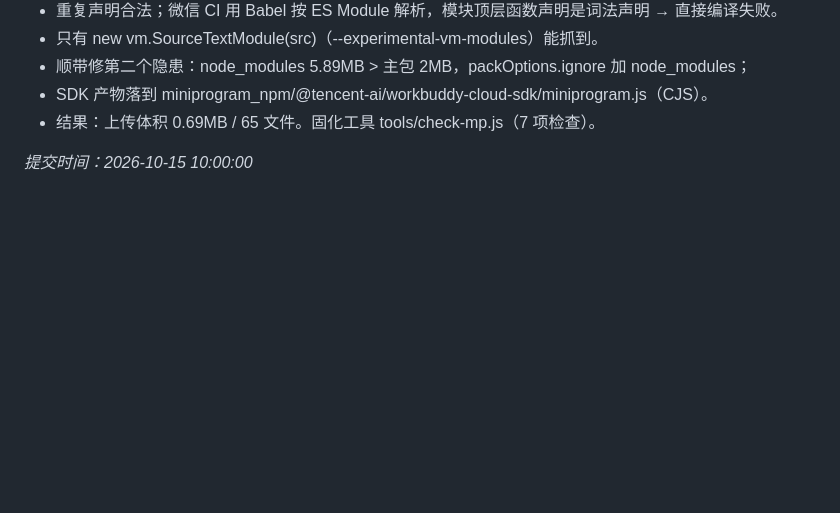
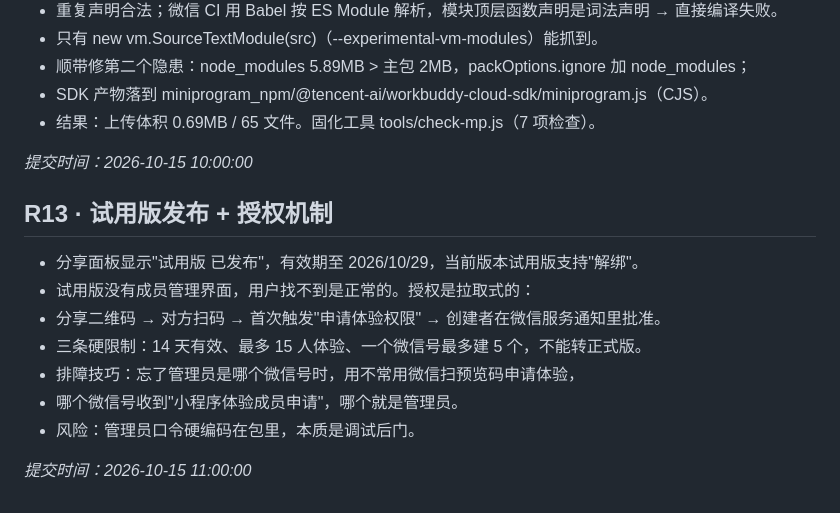
Before and after one commit to 1345463/campus-errand, a Markdown page: CHANGELOG.md, the part around the change. GitHub-like rendering; blank space fills up the shorter version.

```diff
--- a/CHANGELOG.md
+++ b/CHANGELOG.md
@@ -137,3 +137,15 @@ _提交时间：2026-10-14 23:30:00_
 - 结果：上传体积 0.69MB / 65 文件。固化工具 tools/check-mp.js（7 项检查）。
 
 _提交时间：2026-10-15 10:00:00_
+
+## R13 · 试用版发布 + 授权机制
+
+- 分享面板显示"试用版 已发布"，有效期至 2026/10/29，当前版本试用版支持"解绑"。
+- 试用版没有成员管理界面，用户找不到是正常的。授权是拉取式的：
+- 分享二维码 → 对方扫码 → 首次触发"申请体验权限" → 创建者在微信服务通知里批准。
+- 三条硬限制：14 天有效、最多 15 人体验、一个微信号最多建 5 个，不能转正式版。
+- 排障技巧：忘了管理员是哪个微信号时，用不常用微信扫预览码申请体验，
+- 哪个微信号收到"小程序体验成员申请"，哪个就是管理员。
+- 风险：管理员口令硬编码在包里，本质是调试后门。
+
+_提交时间：2026-10-15 11:00:00_
```
Also changed, not shown: docs/RELEASE.md (added, +60 -0 lines).
